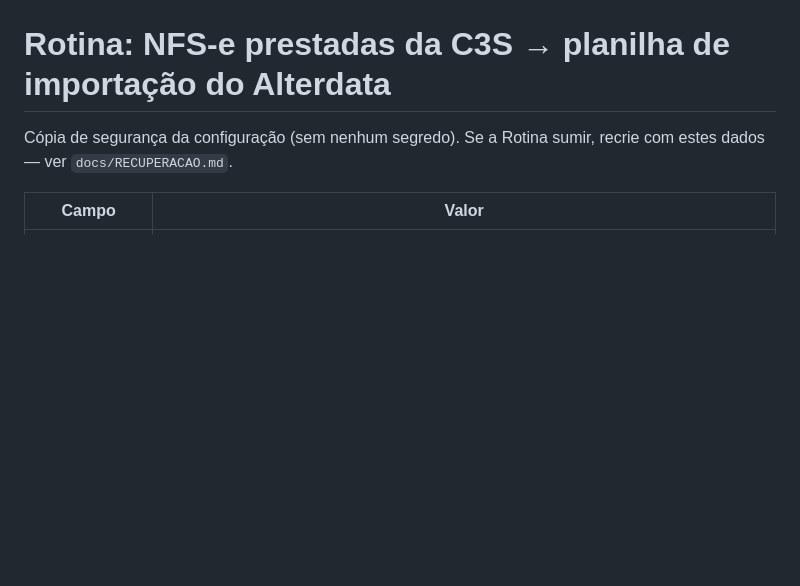
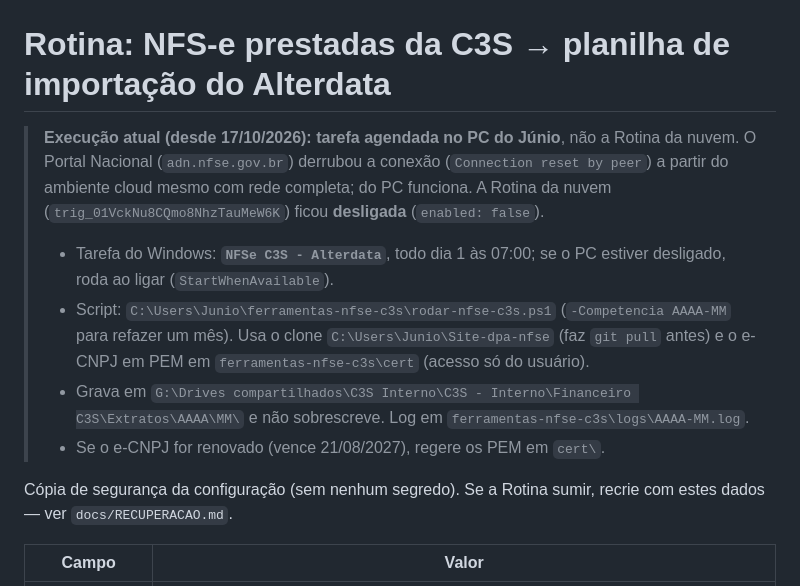
Before and after one commit to juniosilva2609/Site-dpa, a Markdown page: docs/rotinas/nfse-prestadas-c3s.md, the part around the change. GitHub-like rendering; blank space fills up the shorter version.

Commit message:
NFS-e C3S: execucao passa para tarefa agendada no PC (Portal Nacional recusa o ambiente cloud)
Co-Authored-By: Claude Sonnet 5.5 <noreply@anthropic.com>

```diff
--- a/docs/rotinas/nfse-prestadas-c3s.md
+++ b/docs/rotinas/nfse-prestadas-c3s.md
@@ -1,4 +1,20 @@
 # Rotina: NFS-e prestadas da C3S → planilha de importação do Alterdata
+
+> **Execução atual (desde 17/10/2026): tarefa agendada no PC do Júnio**, não a
+> Rotina da nuvem. O Portal Nacional (`adn.nfse.gov.br`) derrubou a conexão
+> (`Connection reset by peer`) a partir do ambiente cloud mesmo com rede
+> completa; do PC funciona. A Rotina da nuvem (`trig_01VckNu8CQmo8NhzTauMeW6K`)
+> ficou **desligada** (`enabled: false`).
+>
+> - Tarefa do Windows: **`NFSe C3S - Alterdata`**, todo dia 1 às 07:00; se o
+>   PC estiver desligado, roda ao ligar (`StartWhenAvailable`).
+> - Script: `C:\Users\Junio\ferramentas-nfse-c3s\rodar-nfse-c3s.ps1`
+>   (`-Competencia AAAA-MM` para refazer um mês). Usa o clone
+>   `C:\Users\Junio\Site-dpa-nfse` (faz `git pull` antes) e o e-CNPJ em PEM em
+>   `ferramentas-nfse-c3s\cert` (acesso só do usuário).
+> - Grava em `G:\Drives compartilhados\C3S Interno\C3S - Interno\Financeiro C3S\Extratos\AAAA\MM\`
+>   e não sobrescreve. Log em `ferramentas-nfse-c3s\logs\AAAA-MM.log`.
+> - Se o e-CNPJ for renovado (vence 21/08/2027), regere os PEM em `cert\`.
 
 Cópia de segurança da configuração (sem nenhum segredo). Se a Rotina sumir,
 recrie com estes dados — ver `docs/RECUPERACAO.md`.
```
